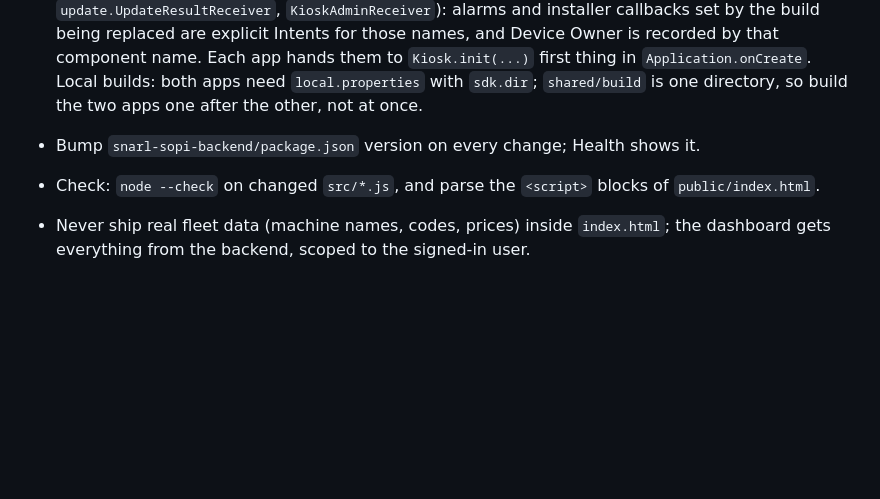
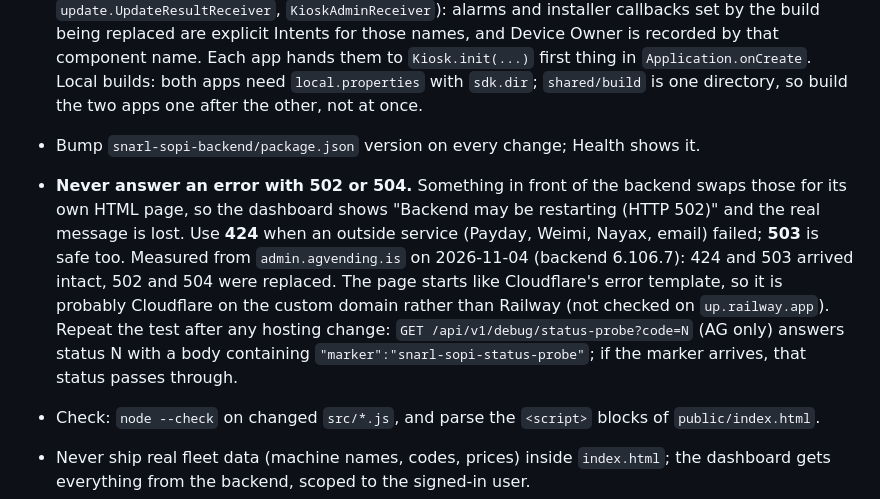
Before and after one commit to siggipalmi/snarl-sopi, a Markdown page: CLAUDE.md, the part around the change. Rendered like a GitHub page; blank space fills up the shorter version.

Commit message:
CLAUDE.md: never answer an error with 502 or 504 (#195)
* backend 6.106.3: answer upstream failures with 424, not 502

Railway's edge replaces an app's 502 with its own page, so the dashboard
could not parse the body and showed "Backend may be restarting (HTTP 502)".
Every upstream-failure 502 (Payday, Weimi writes and proxy, Nayax, email
sends, ipify, image/logo uploads) now answers 424 with the same JSON body,
as handleTestAccounting has since 6.106.1. No client branches on 502: the
dashboard, features.html and agvending-site only check r.ok.

Co-Authored-By: Claude Opus 5.5 <noreply@anthropic.com>
Claude-Session: https://claude.ai/code/session_0149MYJWkFXgWgRtrgzaN1C9

* backend 6.106.7: AG-only status probe to test what Railway passes through

GET /api/v1/debug/status-probe?code=N answers status N (400-599) with a
fixed JSON body carrying a marker, and does nothing else. If the marker
arrives, Railway passes that status through; if its own page arrives, the
backend must not answer errors with it. Decides whether the 503 answers
stay (502 is already known to be replaced). AG-only through the blanket
/debug guard; test covers the guard, the echo and the refusals.

Co-Authored-By: Claude Opus 5.5 <noreply@anthropic.com>
Claude-Session: https://claude.ai/code/session_0149MYJWkFXgWgRtrgzaN1C9

* CLAUDE.md: never answer an error with 502 or 504

Records the status-probe result from admin.agvending.is (2026-11-04): 424
and 503 pass through, 502 and 504 are replaced by an edge HTML page that
looks like Cloudflare's. Notes how to repeat the test.

Co-Authored-By: Claude Opus 5.5 <noreply@anthropic.com>
Claude-Session: https://claude.ai/code/session_0149MYJWkFXgWgRtrgzaN1C9

---------

Co-authored-by: Claude <noreply@anthropic.com>

```diff
--- a/CLAUDE.md
+++ b/CLAUDE.md
@@ -300,6 +300,15 @@ lost its copy and stops receiving commands until its next check-in (~50 min), wh
   `shared/build` is one directory, so build the two apps one after the other, not at once.
 
 - Bump `snarl-sopi-backend/package.json` version on every change; Health shows it.
+- **Never answer an error with 502 or 504.** Something in front of the backend swaps those for its
+  own HTML page, so the dashboard shows "Backend may be restarting (HTTP 502)" and the real message
+  is lost. Use **424** when an outside service (Payday, Weimi, Nayax, email) failed; **503** is safe
+  too. Measured from `admin.agvending.is` on 2026-11-04 (backend 6.106.7): 424 and 503 arrived
+  intact, 502 and 504 were replaced. The page starts like Cloudflare's error template, so it is
+  probably Cloudflare on the custom domain rather than Railway (not checked on `up.railway.app`).
+  Repeat the test after any hosting change: `GET /api/v1/debug/status-probe?code=N` (AG only)
+  answers status N with a body containing `"marker":"snarl-sopi-status-probe"`; if the marker
+  arrives, that status passes through.
 - Check: `node --check` on changed `src/*.js`, and parse the `<script>` blocks of
   `public/index.html`.
 - Never ship real fleet data (machine names, codes, prices) inside `index.html`; the
```
